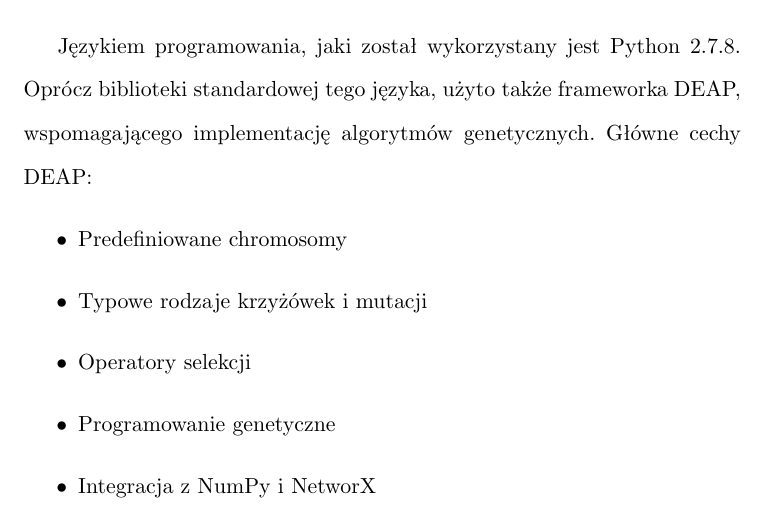
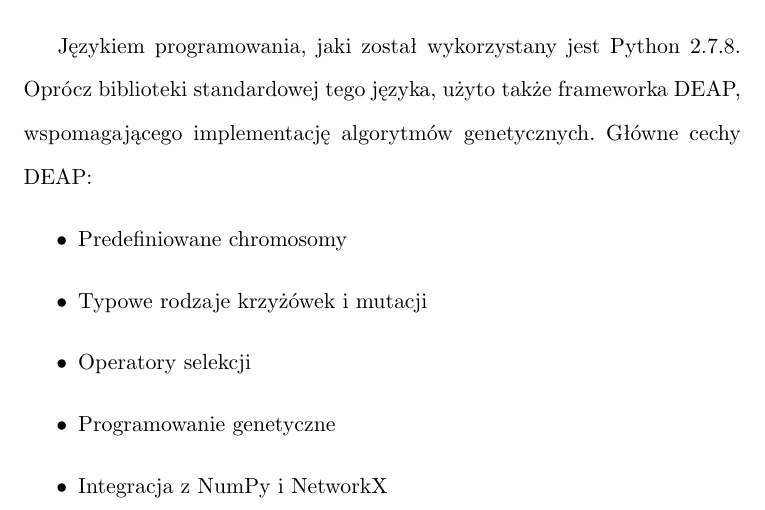
Before and after one commit to storreglosa/genetic_ant-colony-optimization_transport, a LaTeX document (docs/transport.tex): part of page 7 of 11, cut so that both start at the same text. Compiled offline with pdfLaTeX; the source files are stored in an older character set and shown here as Unicode.

Commit message:
docs fix
brak literki

```diff
--- a/docs/transport.tex
+++ b/docs/transport.tex
@@ -117,7 +117,7 @@
 	\item Typowe rodzaje krzyżówek i mutacji
 	\item Operatory selekcji
 	\item Programowanie genetyczne
-	\item Integracja z NumPy i NetworX
+	\item Integracja z NumPy i NetworkX
 \end{itemize}
 \section{Implementacja}
 Problem został wyrażony za pomocą klas języka Python. Wyróżniono klasy reprezentujące klienta, ścieżkę oraz osobnika. Graf odległości między klientami reprezentowany jest przez macierz symetryczną. Wszelkie dane wejściowe (macierz odległości, ładowność samochodu, maksymalne zapotrzebowanie klienta) mogą zostać zainicjowane losowo, lub wprowadzone ręcznie w pliku konfiguracyjnym.
```
